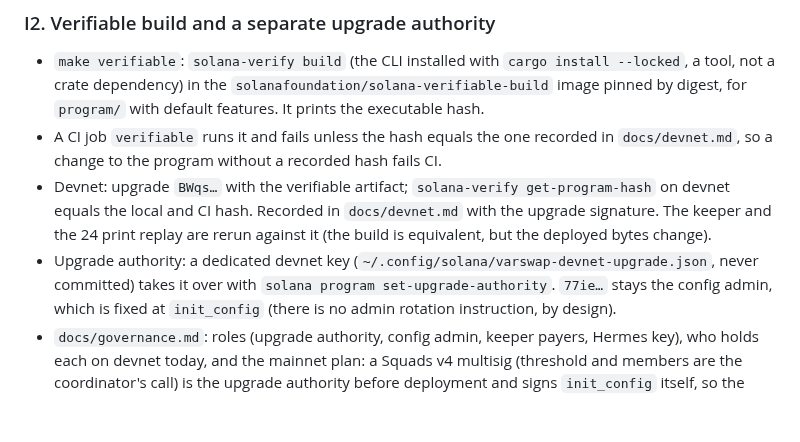
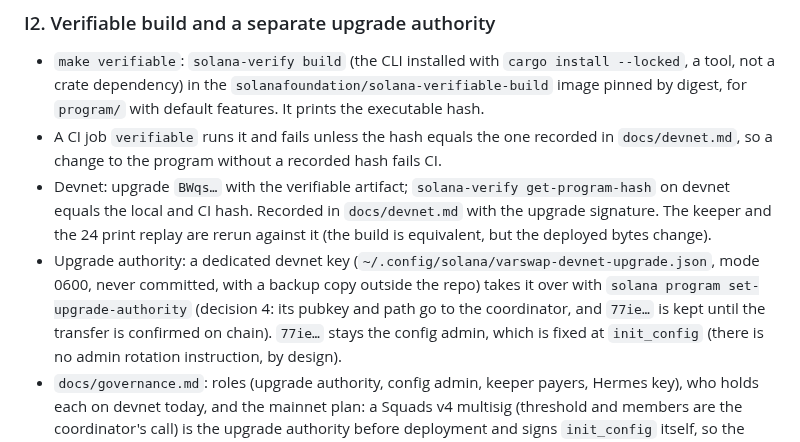
Before and after one commit to joaquinbejar/varswap, a Markdown page: docs/PLAN-improvements.md, the part around one of its changes. Drawn GitHub-style; blank space fills up the shorter version.

```diff
--- a/docs/PLAN-improvements.md
+++ b/docs/PLAN-improvements.md
@@ -62,7 +62,9 @@ Port optfix milestone 9 (`optfix/.github/workflows/ci.yml`, `.github/actions/too
   signature. The keeper and the 24 print replay are rerun against it (the build is
   equivalent, but the deployed bytes change).
 - Upgrade authority: a dedicated devnet key (`~/.config/solana/varswap-devnet-upgrade.json`,
-  never committed) takes it over with `solana program set-upgrade-authority`. `77ie…` stays
+  mode 0600, never committed, with a backup copy outside the repo) takes it over with
+  `solana program set-upgrade-authority` (decision 4: its pubkey and path go to the
+  coordinator, and `77ie…` is kept until the transfer is confirmed on chain). `77ie…` stays
   the config admin, which is fixed at `init_config` (there is no admin rotation
   instruction, by design).
 - `docs/governance.md`: roles (upgrade authority, config admin, keeper payers, Hermes key),
```
Also changed, not shown: other parts of docs/PLAN-improvements.md (+19 -12 lines).
